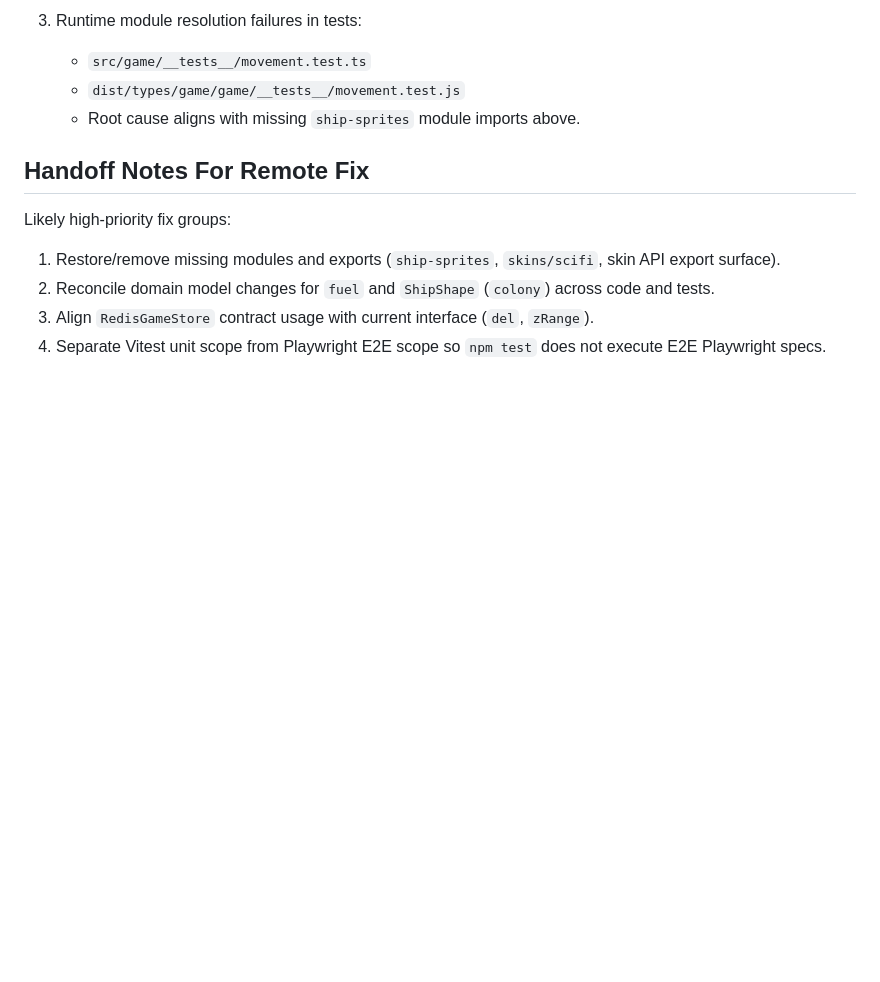
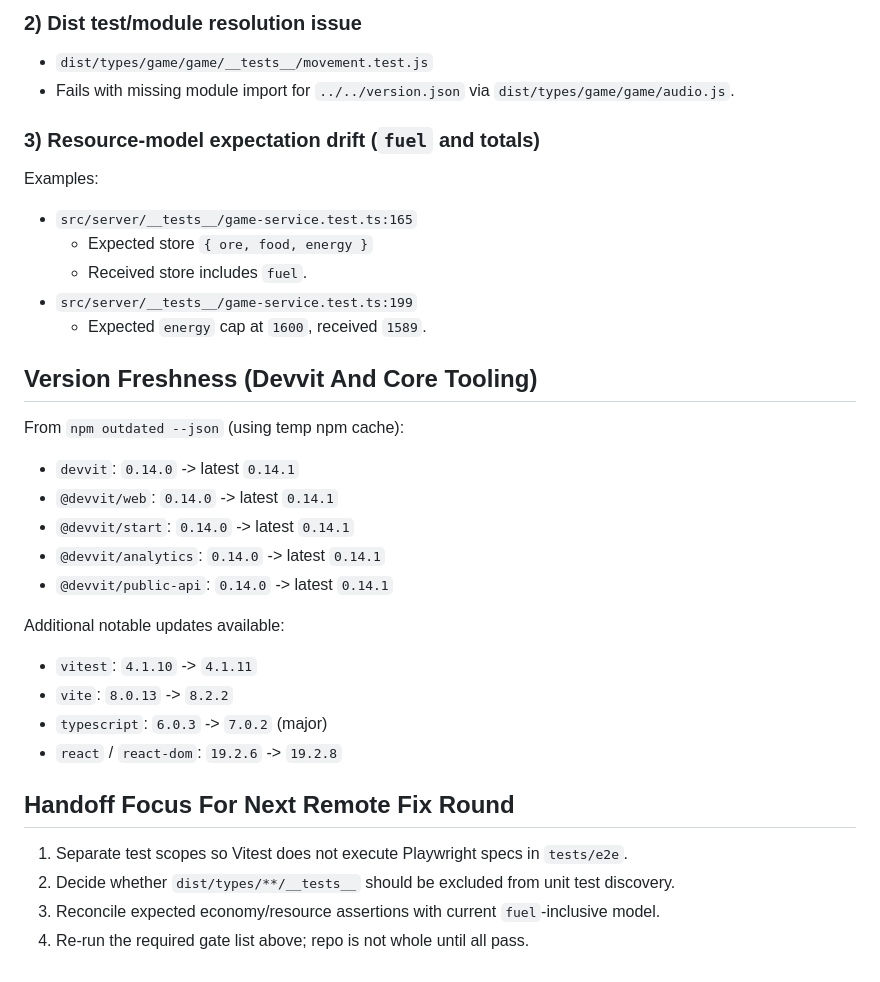
Before and after one commit to dougfy/space_hunt, a Markdown page: BROKEN_STATUS_2026-08-22.md, the part around one of its changes. Drawn GitHub-style; blank space fills up the shorter version.

```diff
--- a/BROKEN_STATUS_2026-08-22.md
+++ b/BROKEN_STATUS_2026-08-22.md
@@ -67,14 +61,39 @@ npm test
 
-3. Runtime module resolution failures in tests:
-   - `src/game/__tests__/movement.test.ts`
-   - `dist/types/game/game/__tests__/movement.test.js`
-   - Root cause aligns with missing `ship-sprites` module imports above.
+### 2) Dist test/module resolution issue
 
-## Handoff Notes For Remote Fix
+- `dist/types/game/game/__tests__/movement.test.js`
+- Fails with missing module import for `../../version.json` via `dist/types/game/game/audio.js`.
 
-Likely high-priority fix groups:
+### 3) Resource-model expectation drift (`fuel` and totals)
 
-1. Restore/remove missing modules and exports (`ship-sprites`, `skins/scifi`, skin API export surface).
-2. Reconcile domain model changes for `fuel` and `ShipShape` (`colony`) across code and tests.
-3. Align `RedisGameStore` contract usage with current interface (`del`, `zRange`).
-4. Separate Vitest unit scope from Playwright E2E scope so `npm test` does not execute E2E Playwright specs.
+Examples:
+
+- `src/server/__tests__/game-service.test.ts:165`
+  - Expected store `{ ore, food, energy }`
+  - Received store includes `fuel`.
+- `src/server/__tests__/game-service.test.ts:199`
+  - Expected `energy` cap at `1600`, received `1589`.
+
+## Version Freshness (Devvit And Core Tooling)
+
+From `npm outdated --json` (using temp npm cache):
+
+- `devvit`: `0.14.0` -> latest `0.14.1`
+- `@devvit/web`: `0.14.0` -> latest `0.14.1`
+- `@devvit/start`: `0.14.0` -> latest `0.14.1`
+- `@devvit/analytics`: `0.14.0` -> latest `0.14.1`
+- `@devvit/public-api`: `0.14.0` -> latest `0.14.1`
+
+Additional notable updates available:
+
+- `vitest`: `4.1.10` -> `4.1.11`
+- `vite`: `8.0.13` -> `8.2.2`
+- `typescript`: `6.0.3` -> `7.0.2` (major)
+- `react` / `react-dom`: `19.2.6` -> `19.2.8`
+
+## Handoff Focus For Next Remote Fix Round
+
+1. Separate test scopes so Vitest does not execute Playwright specs in `tests/e2e`.
+2. Decide whether `dist/types/**/__tests__` should be excluded from unit test discovery.
+3. Reconcile expected economy/resource assertions with current `fuel`-inclusive model.
+4. Re-run the required gate list above; repo is not whole until all pass.
```
Also changed, not shown: other parts of BROKEN_STATUS_2026-08-22.md (+29 -35 lines).
